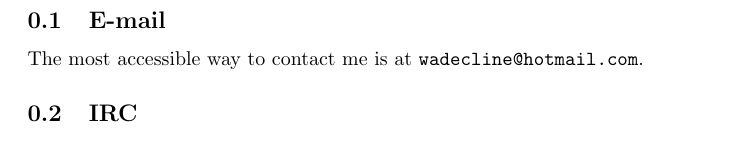
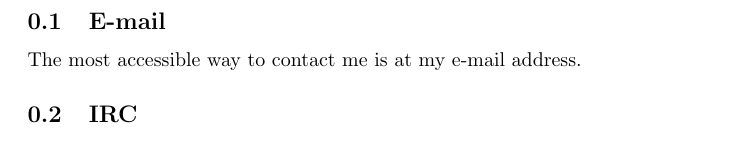
Before and after one commit to clinew/www.frostsnow.net, a LaTeX document (contact.tex): part of the page, cut so that both start at the same text. Compiled offline with pdfLaTeX; a LaTeX package or settings file that is missing is left out.

Commit message:
Obfuscate e-mail address.
It's totally hidden now.  No one could ever find it in the git history!

```diff
--- a/contact.tex
+++ b/contact.tex
@@ -7,7 +7,7 @@
 
 % E-mail
 \subsection{E-mail}
-The most accessible way to contact me is at \texttt{wadecline@hotmail.com}.
+The most accessible way to contact me is at my e-mail address.
 
 % IRC
 \subsection{IRC}
```
